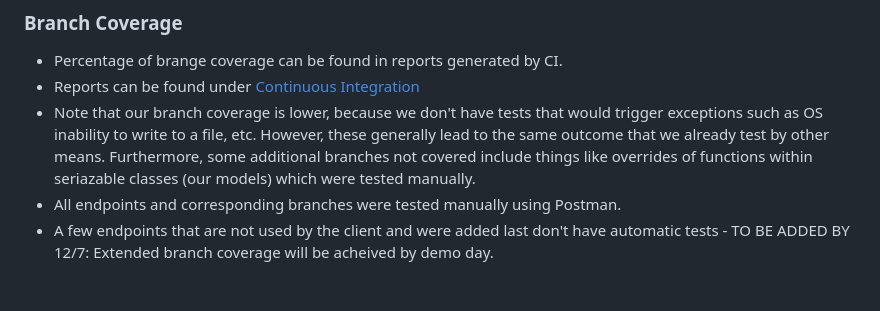
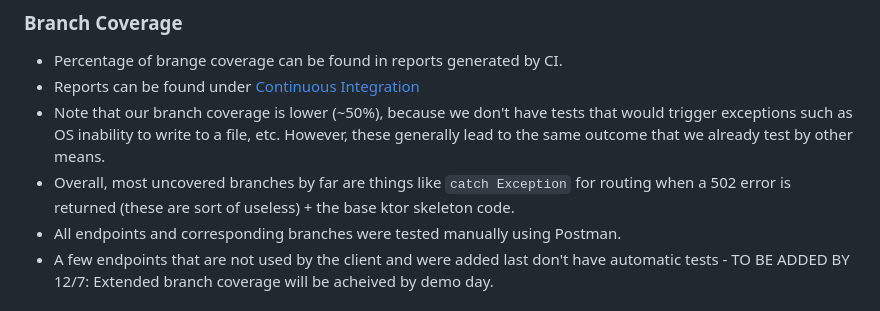
Before and after one commit to katyareichert/Byte-Bandits-ASWE, a Markdown page: README.md, the part around the change. GitHub-like rendering.

```diff
--- a/README.md
+++ b/README.md
@@ -24,7 +24,8 @@ Corresponding release is `2.0` - note that based on the instructions from OH, so
 ### Branch Coverage
 - Percentage of brange coverage can be found in reports generated by CI.
 - Reports can be found under [Continuous Integration](#continuous-integration)
-- Note that our branch coverage is lower, because we don't have tests that would trigger exceptions such as OS inability to write to a file, etc. However, these generally lead to the same outcome that we already test by other means. Furthermore, some additional branches not covered include things like overrides of functions within seriazable classes (our models) which were tested manually.
+- Note that our branch coverage is lower (~50%), because we don't have tests that would trigger exceptions such as OS inability to write to a file, etc. However, these generally lead to the same outcome that we already test by other means.
+- Overall, most uncovered branches by far are things like `catch Exception` for routing when a 502 error is returned (these are sort of useless) + the base ktor skeleton code.
 - All endpoints and corresponding branches were tested manually using Postman.
 - A few endpoints that are not used by the client and were added last don't have automatic tests - TO BE ADDED BY 12/7: Extended branch coverage will be acheived by demo day.
 
```
